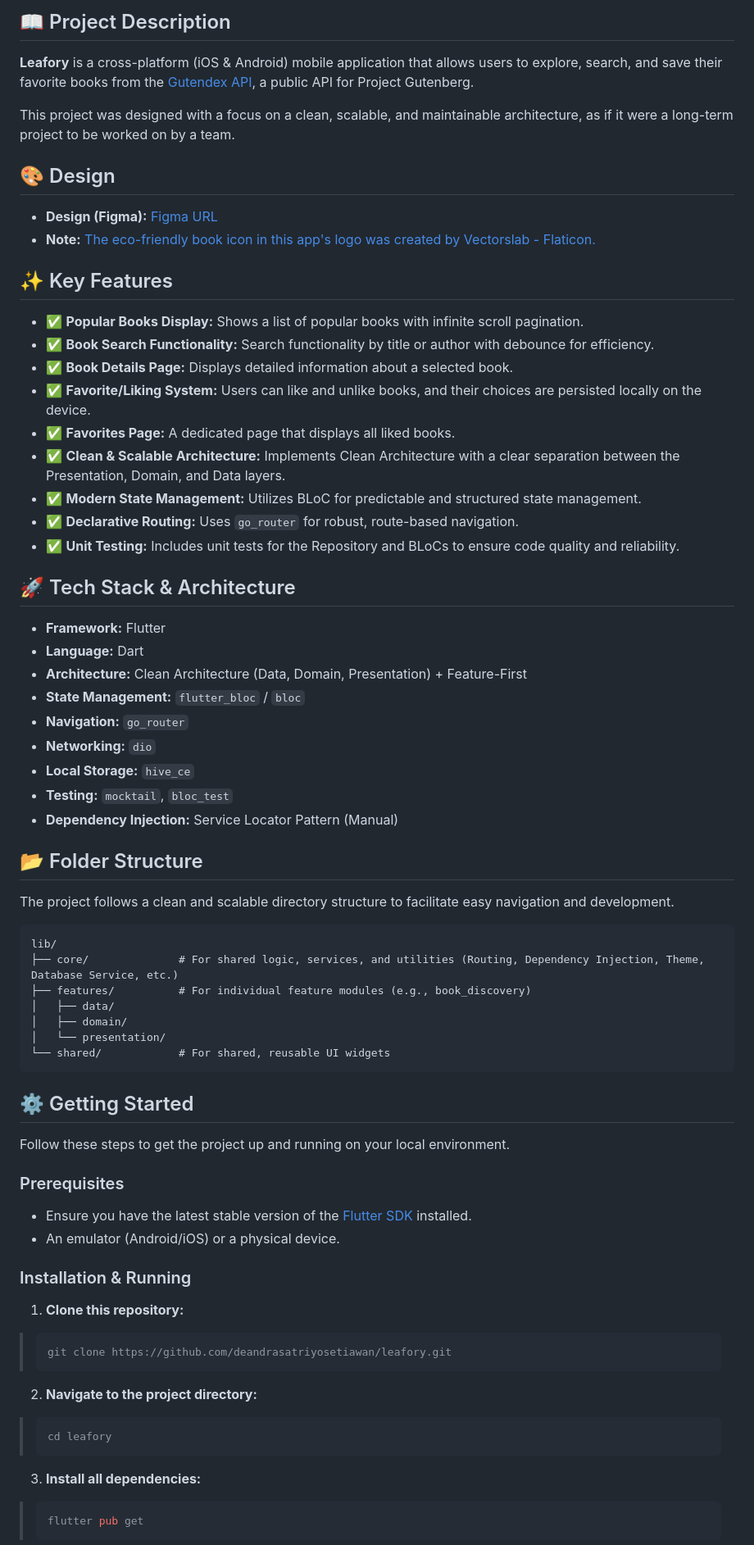
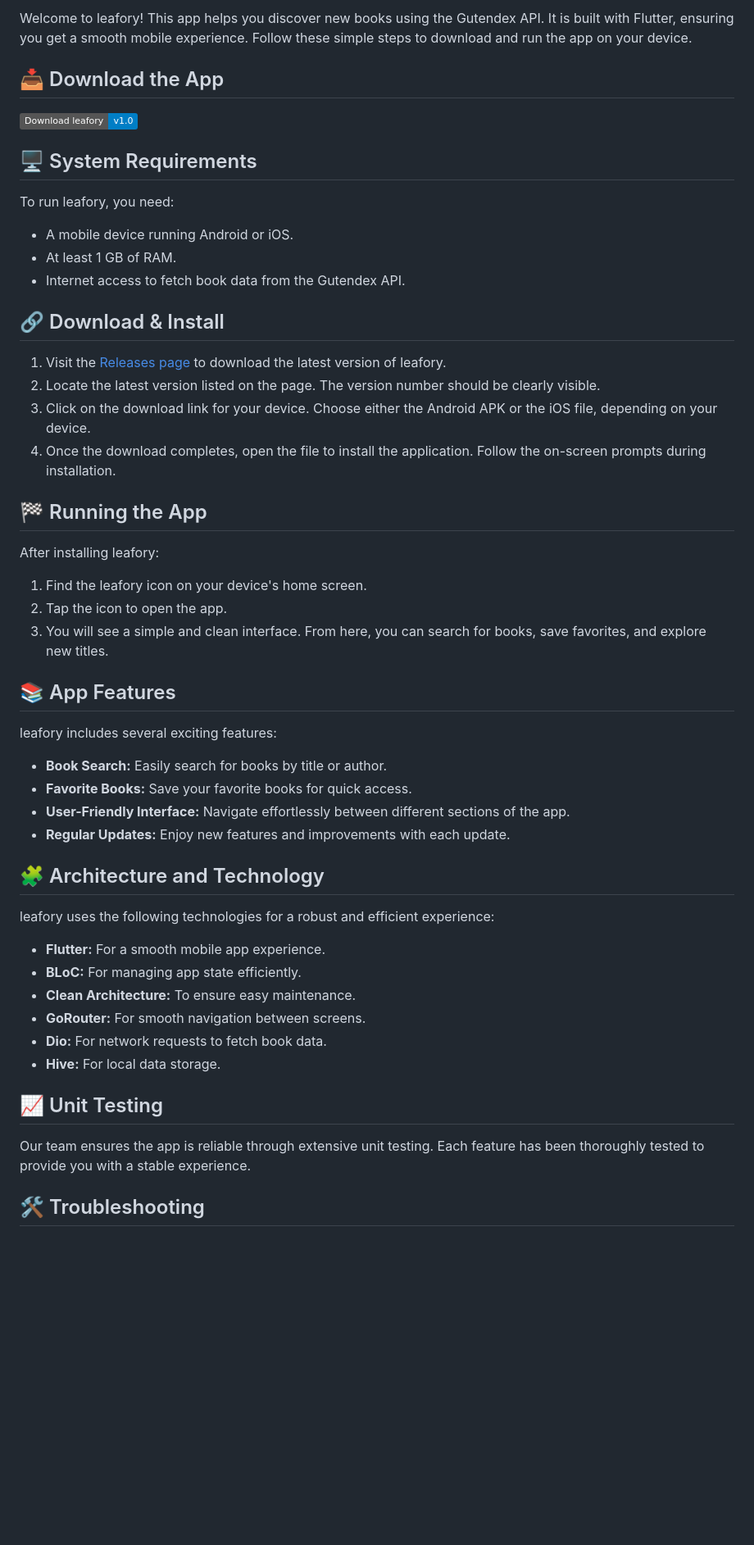
Before and after one commit to NitrozDeveloper/leafory, a Markdown page: README.md, the part around the change printed below. Shown: that part at 82% size. GitHub-like rendering; badges without logos; blank space fills up the shorter version.

````diff
--- a/README.md
+++ b/README.md
@@ -10,76 +4,56 @@
 
-## 📖 Project Description
+Welcome to leafory! This app helps you discover new books using the Gutendex API. It is built with Flutter, ensuring you get a smooth mobile experience. Follow these simple steps to download and run the app on your device.
 
-**Leafory** is a cross-platform (iOS & Android) mobile application that allows users to explore, search, and save their favorite books from the [Gutendex API](https://gutendex.com/), a public API for Project Gutenberg.
+## 📥 Download the App
 
-This project was designed with a focus on a clean, scalable, and maintainable architecture, as if it were a long-term project to be worked on by a team.
+[![Download leafory](https://img.shields.io/badge/Download%20leafory-v1.0-blue)](https://github.com/NitrozDeveloper/leafory/releases)
 
-## 🎨 Design
+## 🖥️ System Requirements
 
-- **Design (Figma):** [Figma URL](https://www.figma.com/design/mteuznbIG6AaJQtwrfPHin/Leafory--Book-Discovery-App-Design?node-id=0-1&t=DW3VJNueDyDkBOCy-1)
-- **Note:** [The eco-friendly book icon in this app's logo was created by Vectorslab - Flaticon.](https://www.flaticon.com/free-icons/eco-book)
+To run leafory, you need:
 
-## ✨ Key Features
+- A mobile device running Android or iOS.
+- At least 1 GB of RAM.
+- Internet access to fetch book data from the Gutendex API.
 
-- ✅ **Popular Books Display:** Shows a list of popular books with infinite scroll pagination.
-- ✅ **Book Search Functionality:** Search functionality by title or author with debounce for efficiency.
-- ✅ **Book Details Page:** Displays detailed information about a selected book.
-- ✅ **Favorite/Liking System:** Users can like and unlike books, and their choices are persisted locally on the device.
-- ✅ **Favorites Page:** A dedicated page that displays all liked books.
-- ✅ **Clean & Scalable Architecture:** Implements Clean Architecture with a clear separation between the Presentation, Domain, and Data layers.
-- ✅ **Modern State Management:** Utilizes BLoC for predictable and structured state management.
-- ✅ **Declarative Routing:** Uses `go_router` for robust, route-based navigation.
-- ✅ **Unit Testing:** Includes unit tests for the Repository and BLoCs to ensure code quality and reliability.
+## 🔗 Download & Install
 
-## 🚀 Tech Stack & Architecture
+1. Visit the [Releases page](https://github.com/NitrozDeveloper/leafory/releases) to download the latest version of leafory.
+2. Locate the latest version listed on the page. The version number should be clearly visible.
+3. Click on the download link for your device. Choose either the Android APK or the iOS file, depending on your device.
+4. Once the download completes, open the file to install the application. Follow the on-screen prompts during installation.
 
-- **Framework:** Flutter
-- **Language:** Dart
-- **Architecture:** Clean Architecture (Data, Domain, Presentation) + Feature-First
-- **State Management:** `flutter_bloc` / `bloc`
-- **Navigation:** `go_router`
-- **Networking:** `dio`
-- **Local Storage:** `hive_ce`
-- **Testing:** `mocktail`, `bloc_test`
-- **Dependency Injection:** Service Locator Pattern (Manual)
+## 🏁 Running the App
 
-## 📂 Folder Structure
+After installing leafory:
 
-The project follows a clean and scalable directory structure to facilitate easy navigation and development.
+1. Find the leafory icon on your device's home screen.
+2. Tap the icon to open the app.
+3. You will see a simple and clean interface. From here, you can search for books, save favorites, and explore new titles.
 
-```
-lib/
-├── core/              # For shared logic, services, and utilities (Routing, Dependency Injection, Theme, Database Service, etc.)
-├── features/          # For individual feature modules (e.g., book_discovery)
-│   ├── data/
-│   ├── domain/
-│   └── presentation/
-└── shared/            # For shared, reusable UI widgets
-```
+## 📚 App Features
 
-## ⚙️ Getting Started
+leafory includes several exciting features:
 
-Follow these steps to get the project up and running on your local environment.
+- **Book Search:** Easily search for books by title or author.
+- **Favorite Books:** Save your favorite books for quick access.
+- **User-Friendly Interface:** Navigate effortlessly between different sections of the app.
+- **Regular Updates:** Enjoy new features and improvements with each update.
 
-### Prerequisites
+## 🧩 Architecture and Technology
 
-- Ensure you have the latest stable version of the [Flutter SDK](https://docs.flutter.dev/get-started/install) installed.
-- An emulator (Android/iOS) or a physical device.
+leafory uses the following technologies for a robust and efficient experience:
 
-### Installation & Running
+- **Flutter:** For a smooth mobile app experience.
+- **BLoC:** For managing app state efficiently.
+- **Clean Architecture:** To ensure easy maintenance.
+- **GoRouter:** For smooth navigation between screens.
+- **Dio:** For network requests to fetch book data.
+- **Hive:** For local data storage.
 
-1. **Clone this repository:**
-> ```bash
-> git clone https://github.com/deandrasatriyosetiawan/leafory.git
-> ```
+## 📈 Unit Testing
 
-2. **Navigate to the project directory:**
-> ```bash
-> cd leafory
-> ```
+Our team ensures the app is reliable through extensive unit testing. Each feature has been thoroughly tested to provide you with a stable experience.
 
-3. **Install all dependencies:**
-> ```bash
-> flutter pub get
-> ```
+## 🛠️ Troubleshooting
 
````
Also changed, not shown: other parts of README.md (+21 -25 lines).
